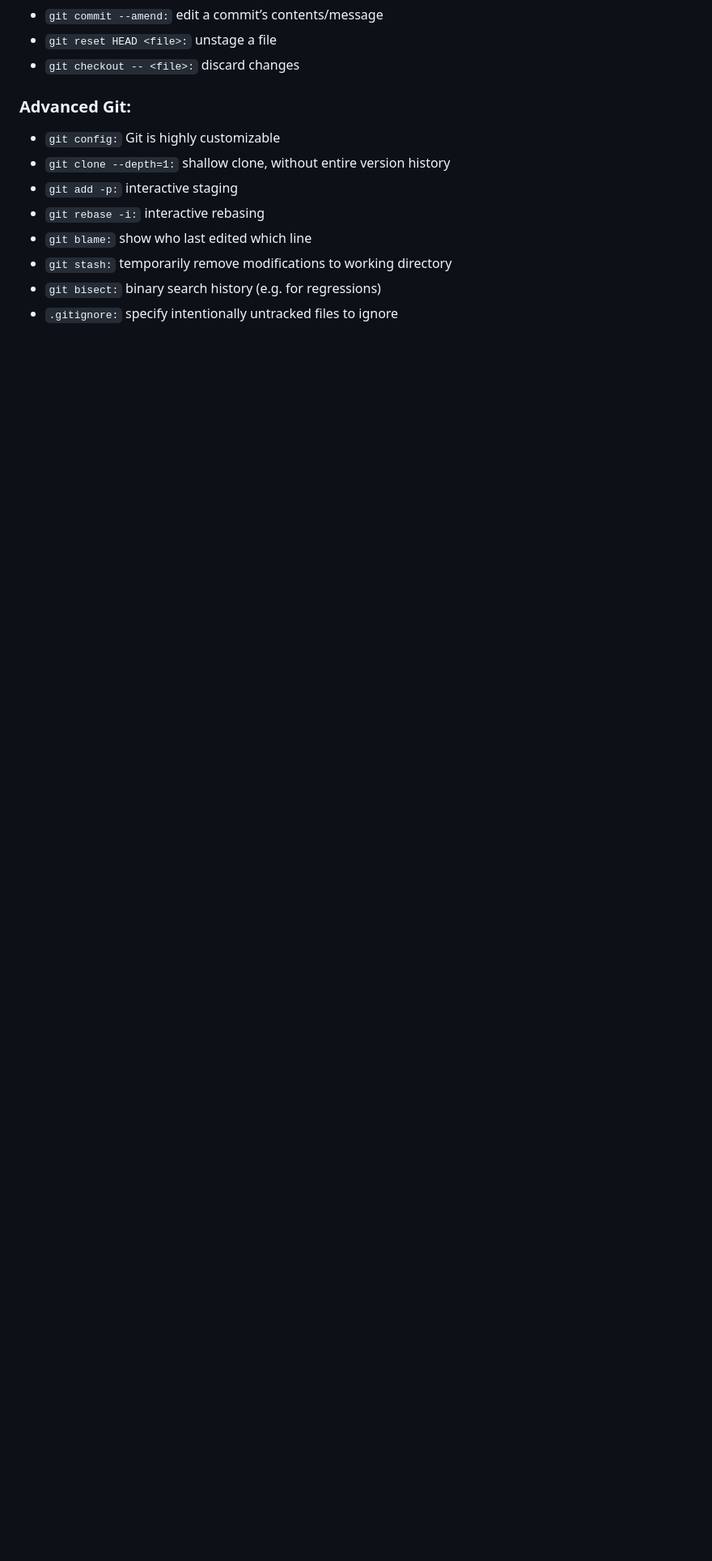
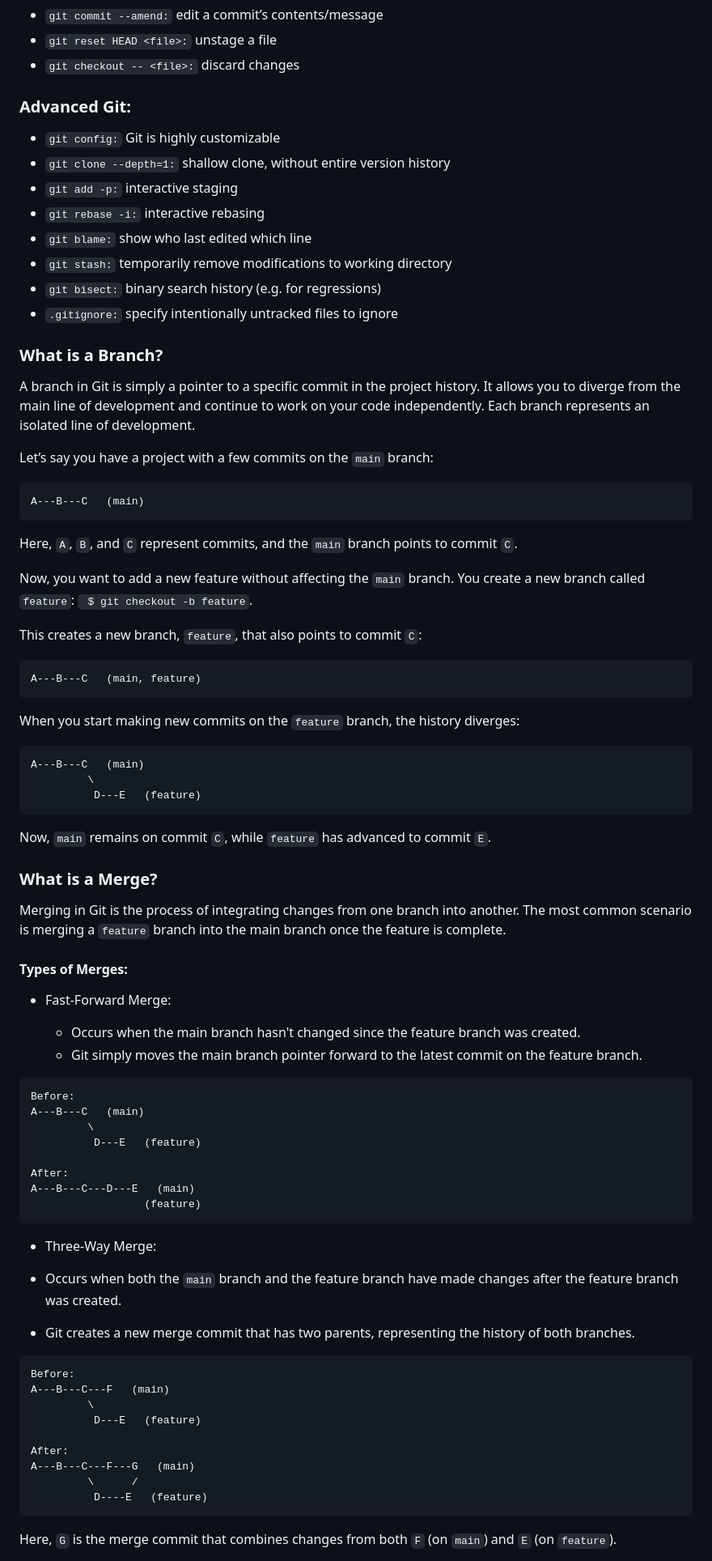
Before and after one commit to florist-notes/linux_d, a Markdown page: sysdesign/GDK.MD, the part around the change printed below. Shown: that part at 81% size. Drawn GitHub-style; blank space fills up the shorter version.

Commit message:
git

````diff
--- a/sysdesign/GDK.MD
+++ b/sysdesign/GDK.MD
@@ -185,3 +189,69 @@ same as git branch <name>; git checkout <name>
 - `git bisect:` binary search history (e.g. for regressions)
 - `.gitignore:` specify intentionally untracked files to ignore
 
+### What is a Branch?
+A branch in Git is simply a pointer to a specific commit in the project history. It allows you to diverge from the main line of development and continue to work on your code independently. Each branch represents an isolated line of development.
+
+Let’s say you have a project with a few commits on the `main` branch:
+
+```
+A---B---C   (main)
+```
+
+Here, `A`, `B`, and `C` represent commits, and the `main` branch points to commit `C`.
+
+Now, you want to add a new feature without affecting the `main` branch. You create a new branch called `feature`: ` $ git checkout -b feature`.
+
+This creates a new branch, `feature`, that also points to commit `C`:
+
+```
+A---B---C   (main, feature)
+```
+
+When you start making new commits on the `feature` branch, the history diverges:
+
+```
+A---B---C   (main)
+         \
+          D---E   (feature)
+```
+Now, `main` remains on commit `C`, while `feature` has advanced to commit `E`.
+
+### What is a Merge?
+Merging in Git is the process of integrating changes from one branch into another. The most common scenario is merging a `feature` branch into the main branch once the feature is complete.
+
+#### Types of Merges:
++ Fast-Forward Merge:
+
+    + Occurs when the main branch hasn't changed since the feature branch was created.
+    + Git simply moves the main branch pointer forward to the latest commit on the feature branch.
+
+```
+Before:
+A---B---C   (main)
+         \
+          D---E   (feature)
+
+After:
+A---B---C---D---E   (main)
+                  (feature)
+```
+
++ Three-Way Merge:
+
++ Occurs when both the `main` branch and the feature branch have made changes after the feature branch was created.
++ Git creates a new merge commit that has two parents, representing the history of both branches.
+
+```
+Before:
+A---B---C---F   (main)
+         \
+          D---E   (feature)
+
+After:
+A---B---C---F---G   (main)
+         \      /
+          D----E   (feature)
+```
+Here, `G` is the merge commit that combines changes from both `F` (on `main`) and `E` (on `feature`).
+
````
Also changed, not shown: other parts of sysdesign/GDK.MD (+24 -4 lines), sysdesign/img/git_l.jpg (added).
